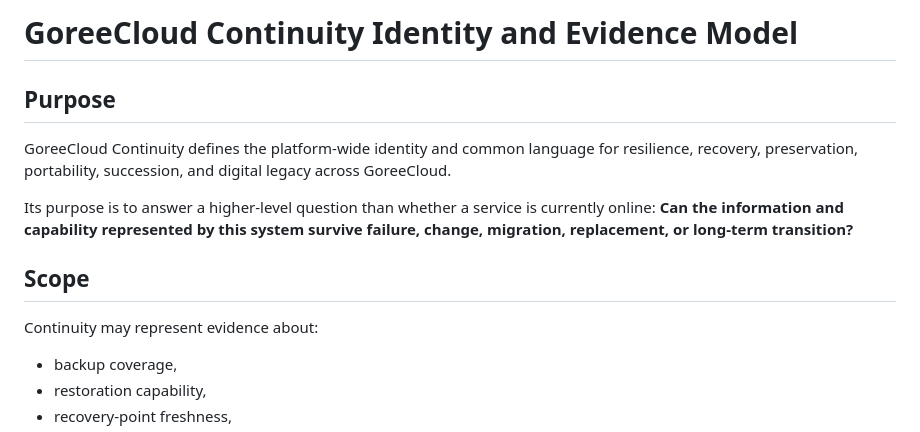
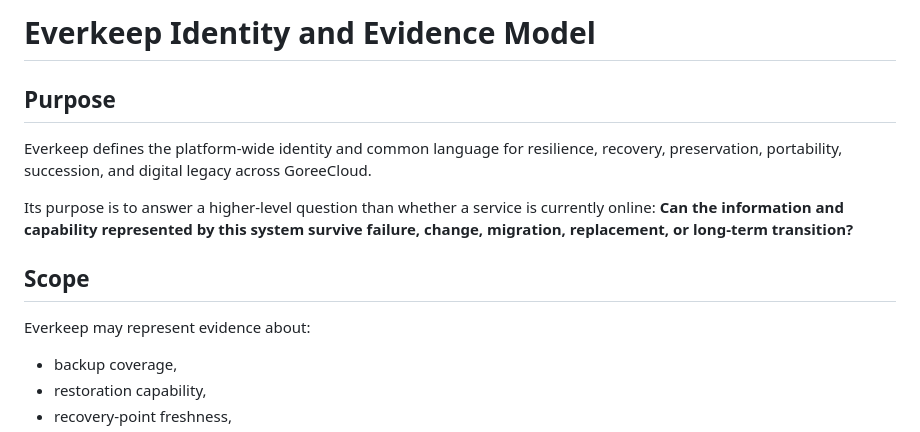
Before and after one commit to GoreeCloud/everkeep, a Markdown page: CONTINUITY.md, the part around one of its changes. Drawn GitHub-style.

```diff
--- a/CONTINUITY.md
+++ b/CONTINUITY.md
@@ -1,14 +1,14 @@
-# GoreeCloud Continuity Identity and Evidence Model
+# Everkeep Identity and Evidence Model
 
 ## Purpose
 
-GoreeCloud Continuity defines the platform-wide identity and common language for resilience, recovery, preservation, portability, succession, and digital legacy across GoreeCloud.
+Everkeep defines the platform-wide identity and common language for resilience, recovery, preservation, portability, succession, and digital legacy across GoreeCloud.
 
 Its purpose is to answer a higher-level question than whether a service is currently online: **Can the information and capability represented by this system survive failure, change, migration, replacement, or long-term transition?**
 
 ## Scope
 
-Continuity may represent evidence about:
+Everkeep may represent evidence about:
 
 - backup coverage,
 - restoration capability,
```
Also changed, not shown: other parts of CONTINUITY.md (+13 -13 lines).
